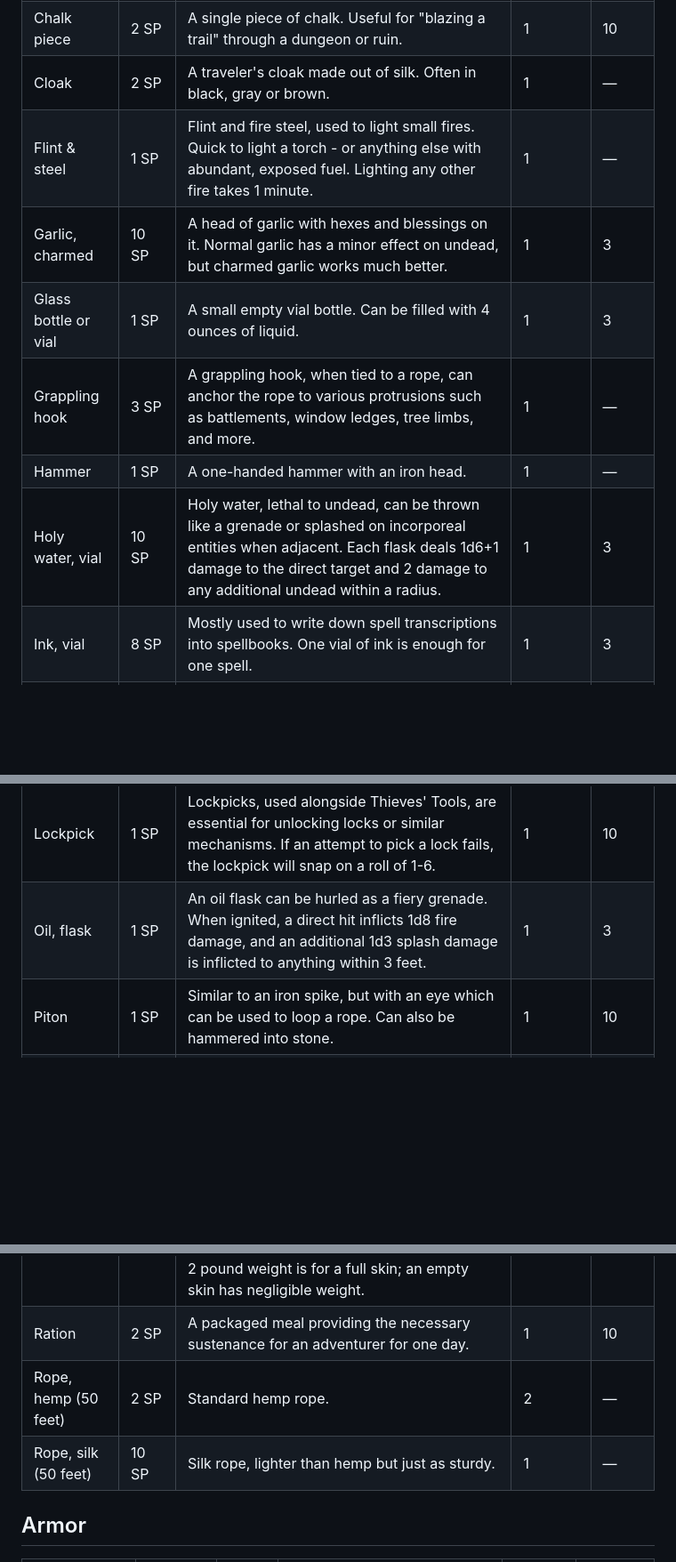
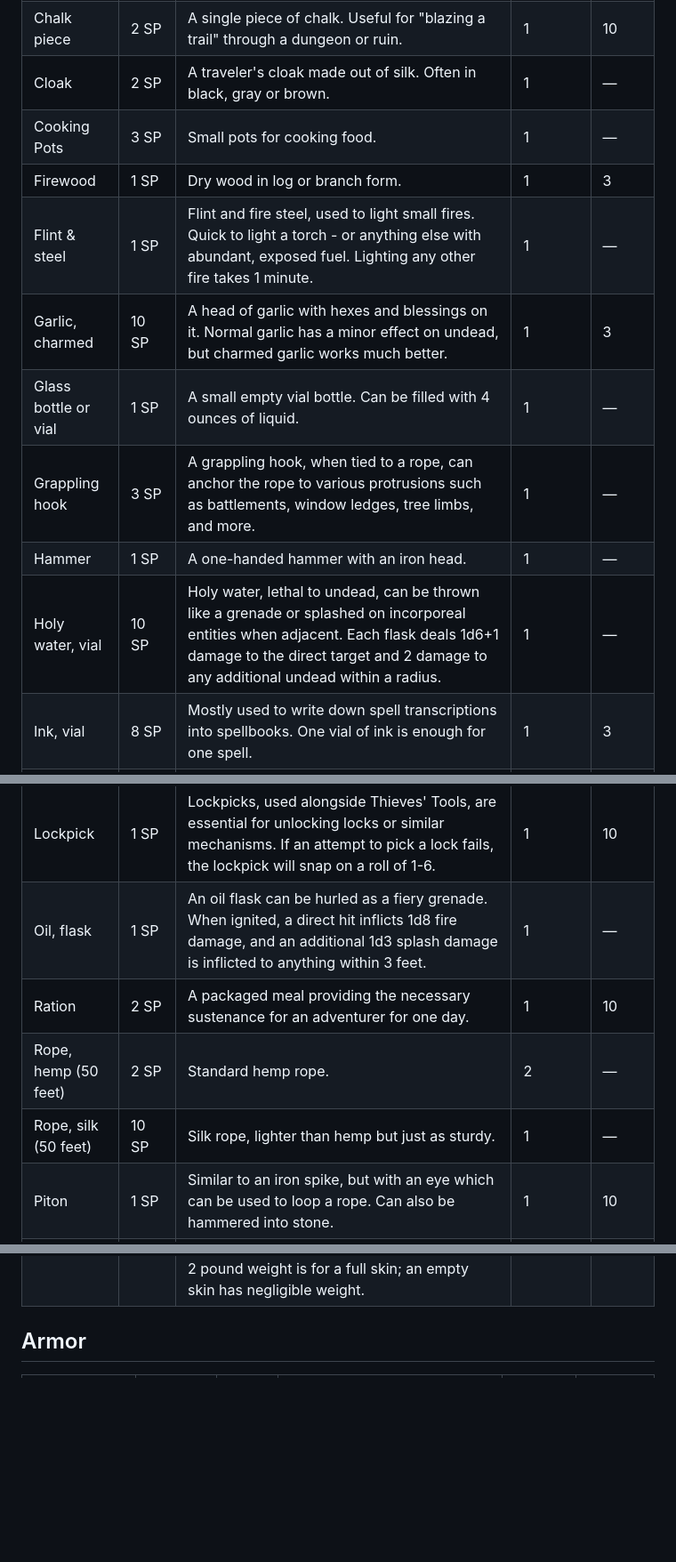
Before and after one commit to Tron0/AkladellWebsite, a Markdown page: rules.md, 3 parts joined by grey strips. Shown at 89% size. Drawn GitHub-style; blank space fills up the shorter version.

Commit message:
Item changes and additions

```diff
--- a/rules.md
+++ b/rules.md
@@ -2067,19 +2067,24 @@ Roll four times on the table below.
 |Case (map or scroll)  | 1 SP | A tubular oiled leather case used to carry maps, scrolls, or other paper items. The case will have a water-resistant (but not waterproof) cap which slides over the end. A standard scroll case can hold up to 10 sheets of paper, or a single scroll of up to seven spells. | 1 | — |
 |Chalk piece  | 2 SP | A single piece of chalk. Useful for "blazing a trail" through a dungeon or ruin. | 1 | 10 |
 |Cloak  | 2 SP | A traveler's cloak made out of silk. Often in black, gray or brown. | 1 | — |
+|Cooking Pots  | 3 SP | Small pots for cooking food. | 1 | — |
+|Firewood  | 1 SP | Dry wood in log or branch form. | 1 | 3 |
 |Flint & steel | 1 SP | Flint and fire steel, used to light small fires. Quick to light a torch - or anything else with abundant, exposed fuel. Lighting any other fire takes 1 minute. | 1 | — |
 |Garlic, charmed  | 10 SP | A head of garlic with hexes and blessings on it. Normal garlic has a minor effect on undead, but charmed garlic works much better. | 1 | 3 |
-|Glass bottle or vial  | 1 SP | A small empty vial bottle. Can be filled with 4 ounces of liquid. | 1 | 3 |
+|Glass bottle or vial  | 1 SP | A small empty vial bottle. Can be filled with 4 ounces of liquid. | 1 | — |
 |Grappling hook  | 3 SP | A grappling hook, when tied to a rope, can anchor the rope to various protrusions such as battlements, window ledges, tree limbs, and more. | 1 | — |
 |Hammer | 1 SP | A one-handed hammer with an iron head. | 1 | — |
-|Holy water, vial  | 10 SP | Holy water, lethal to undead, can be thrown like a grenade or splashed on incorporeal entities when adjacent. Each flask deals 1d6+1 damage to the direct target and 2 damage to any additional undead within a radius. | 1 | 3 |
+|Holy water, vial  | 10 SP | Holy water, lethal to undead, can be thrown like a grenade or splashed on incorporeal entities when adjacent. Each flask deals 1d6+1 damage to the direct target and 2 damage to any additional undead within a radius. | 1 | — |
 |Ink, vial  | 8 SP | Mostly used to write down spell transcriptions into spellbooks. One vial of ink is enough for one spell. | 1 | 3 |
 |Ladder, 10 ft. | 1 SP | A wooden ladder, 10 feet in length, used for scaling walls or reaching high places. | 2 | — |
 |Lantern  | 5 SP | A lantern will provide light covering a 30' radius; dim light will extend about 20' further. A lantern will consume a flask of oil in 24 turns. | 1 | — |
 |Lantern, bullseye  | 14 SP | These shine a beam of light 60 feet long but only 10 feet wide through a hole in the lantern's metal cylinder. They have a hinged cover that allows the light to be hidden. | 1 | — |
 |Lantern, hooded  | 8 SP | A hooded lantern allows the light to be hidden or revealed as the user pleases; in all other ways it performs as an ordinary lantern. | 1 | — |
 |Lockpick  | 1 SP | Lockpicks, used alongside Thieves' Tools, are essential for unlocking locks or similar mechanisms. If an attempt to pick a lock fails, the lockpick will snap on a roll of 1-6. | 1 | 10 |
-|Oil, flask  | 1 SP | An oil flask can be hurled as a fiery grenade. When ignited, a direct hit inflicts 1d8 fire damage, and an additional 1d3 splash damage is inflicted to anything within 3 feet. | 1 | 3 |
+|Oil, flask  | 1 SP | An oil flask can be hurled as a fiery grenade. When ignited, a direct hit inflicts 1d8 fire damage, and an additional 1d3 splash damage is inflicted to anything within 3 feet. | 1 | — |
+|Ration  | 2 SP | A packaged meal providing the necessary sustenance for an adventurer for one day. | 1 | 10 |
+|Rope, hemp (50 feet) | 2 SP | Standard hemp rope. | 2 | — |
+|Rope, silk (50 feet) | 10 SP | Silk rope, lighter than hemp but just as sturdy. | 1 | — |
 |Piton  | 1 SP | Similar to an iron spike, but with an eye which can be used to loop a rope. Can also be hammered into stone. | 1 | 10 |
 |Pole, 10 feet  | 1 SP | A wooden pole, similar to a spear without a spearhead. | 1 | — |
 |Quiver  | 2 SP | Granting easy access to arrows and bolts. A typical quiver is made out of leather or thick canvas and can hold around 20 of either type of ammunition. | — | — |
@@ -2091,9 +2096,6 @@ Roll four times on the table below.
 |Thieves' tools  | 20 SP | Required for the use of Thief abilities such as opening locks and removing traps. These abilities may not be usable without appropriate tools. | 1 | — |
 |Torch  | 2 SP | Sheds light over a 30' radius, with dim light extending about 20' further, and burns for six turns. Of course, a torch is also useful for setting flammable materials (such as cobwebs or oil) alight. | 1 | 3 |
 |Waterskin  | 1 SP | A container for drinking water or wine; though generally water is taken into a dungeon or wilderness environment. The standard waterskin holds one quart of liquid, which is the minimum amount required by a normal character in a single day. Note that the given 2 pound weight is for a full skin; an empty skin has negligible weight. | +1 when filled | — |
-|Ration  | 2 SP | A packaged meal providing the necessary sustenance for an adventurer for one day. | 1 | 10 |
-|Rope, hemp (50 feet) | 2 SP | Standard hemp rope. | 2 | — |
-|Rope, silk (50 feet) | 10 SP | Silk rope, lighter than hemp but just as sturdy. | 1 | — |
 
 ## <span id=armor> Armor </span>
 
```
